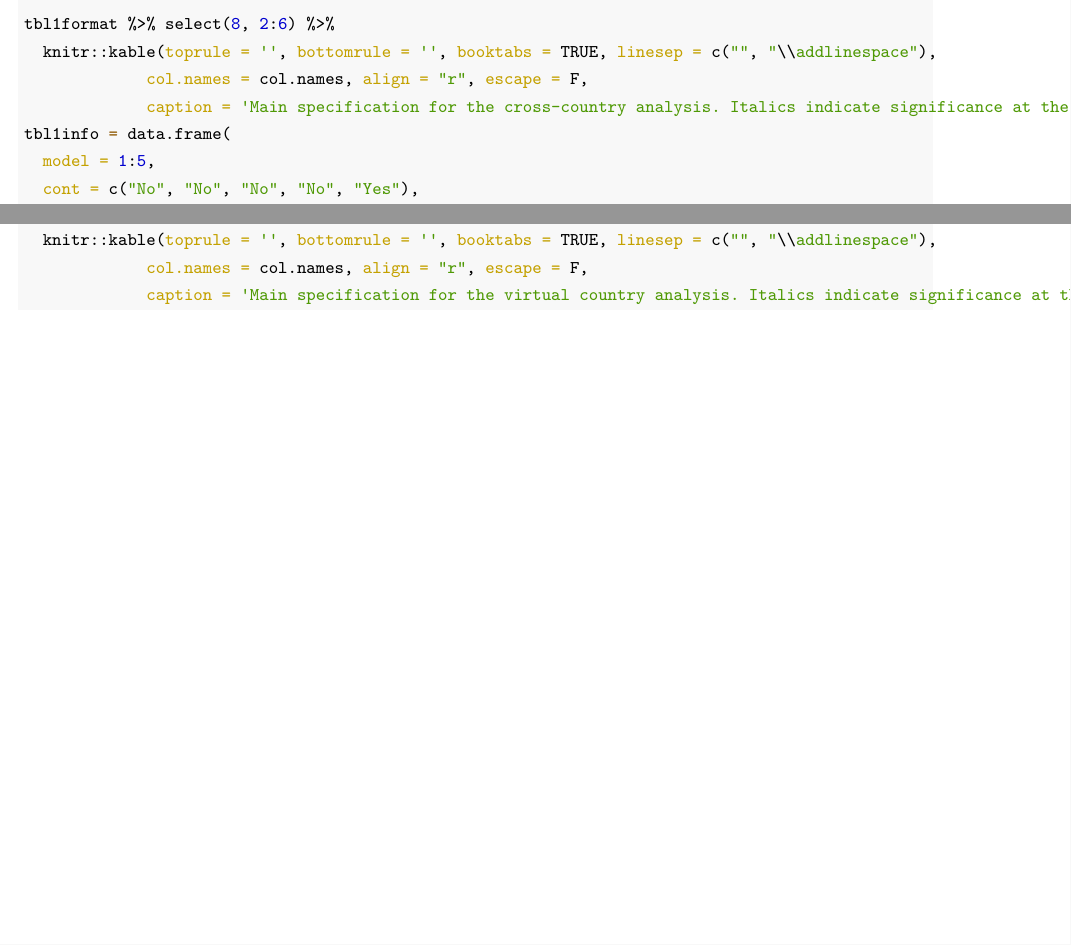
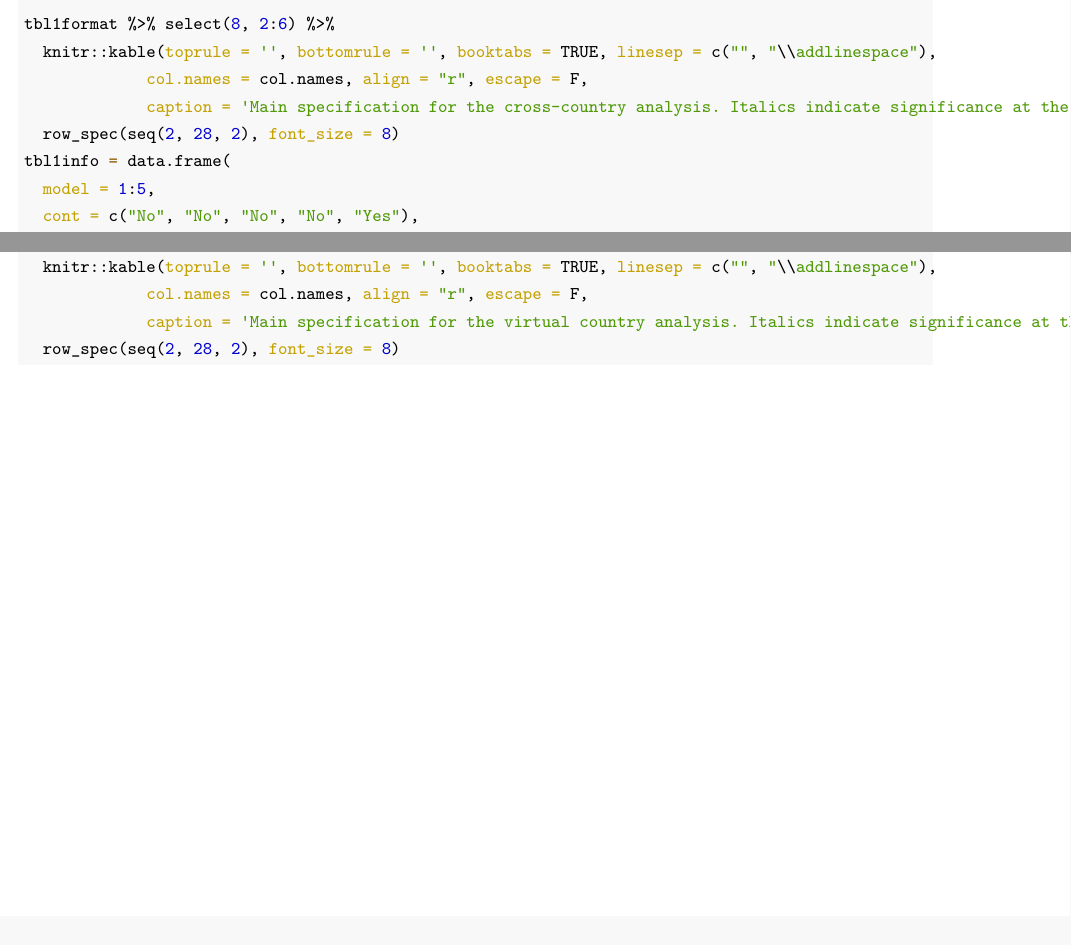
Before and after one commit to andleb/230Afinal, an R Markdown document (Group29_xx.Rmd): two parts of pages 19 and 23 of 23, joined at a grey line, cut so that both start at the same text. The pictures show the output file Group29_xx.pdf that the author committed with the source.

Commit message:
se rows smaller in regression tables

````diff
--- a/Group29_xx.Rmd
+++ b/Group29_xx.Rmd
@@ -375,7 +375,8 @@ col.names = c("Variable", paste0("(", 1:5, ")"))
 tbl1format %>% select(8, 2:6) %>%
   knitr::kable(toprule = '', bottomrule = '', booktabs = TRUE, linesep = c("", "\\addlinespace"),
              col.names = col.names, align = "r", escape = F,
-             caption = 'Main specification for the cross-country analysis. Italics indicate significance at the 99\\% level.')
+             caption = 'Main specification for the cross-country analysis. Italics indicate significance at the 99\\% level.') %>%
+  row_spec(seq(2, 28, 2), font_size = 8)
 ```
 
 ```{r tbl1Info, results='show', echo=F}
@@ -761,7 +762,8 @@ col.names = c("Variable", paste0("(", 1:7, ")"))
 tbl4format %>% select(10, 2:8) %>%
   knitr::kable(toprule = '', bottomrule = '', booktabs = TRUE, linesep = c("", "\\addlinespace"),
              col.names = col.names, align = "r", escape = F,
-             caption = 'Main specification for the virtual country analysis. Italics indicate significance at the 99\\% level.')
+             caption = 'Main specification for the virtual country analysis. Italics indicate significance at the 99\\% level.') %>%
+  row_spec(seq(2, 28, 2), font_size = 8)
 ```
 
 
````
Also changed, not shown: Group29_xx.pdf.
